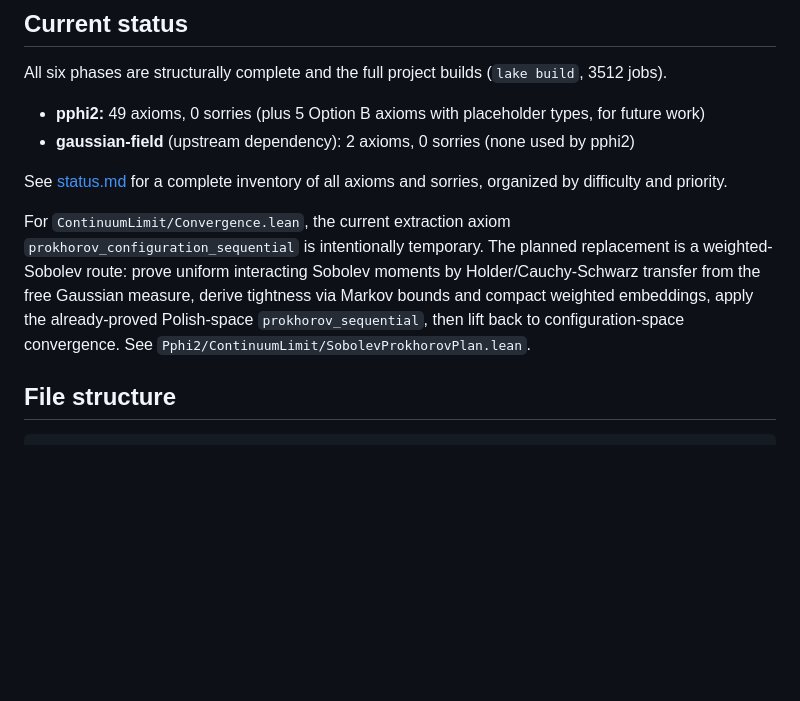
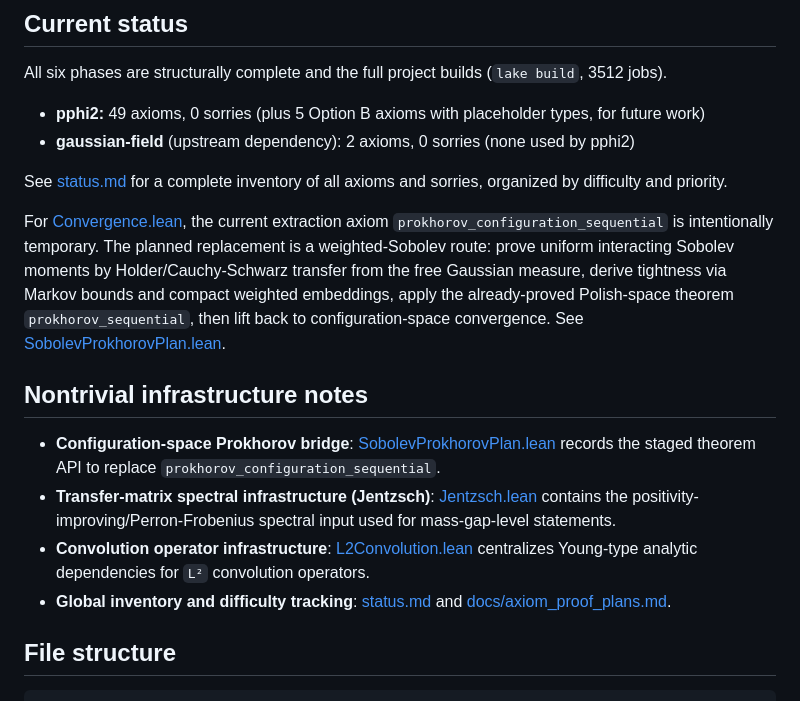
Before and after one commit to mrdouglasny/pphi2, a Markdown page: README.md, the part around the change. GitHub-like rendering; blank space fills up the shorter version.

Commit message:
docs: link convergence references and add infra notes

```diff
--- a/README.md
+++ b/README.md
@@ -60,14 +60,30 @@ All six phases are structurally complete and the full project builds
 See [status.md](status.md) for a complete inventory of all axioms and sorries,
 organized by difficulty and priority.
 
-For `ContinuumLimit/Convergence.lean`, the current extraction axiom
-`prokhorov_configuration_sequential` is intentionally temporary. The planned
-replacement is a weighted-Sobolev route: prove uniform interacting Sobolev
-moments by Holder/Cauchy-Schwarz transfer from the free Gaussian measure,
-derive tightness via Markov bounds and compact weighted embeddings, apply the
-already-proved Polish-space `prokhorov_sequential`, then lift back to
-configuration-space convergence. See
-`Pphi2/ContinuumLimit/SobolevProkhorovPlan.lean`.
+For [Convergence.lean](Pphi2/ContinuumLimit/Convergence.lean), the current
+extraction axiom `prokhorov_configuration_sequential` is intentionally
+temporary. The planned replacement is a weighted-Sobolev route: prove uniform
+interacting Sobolev moments by Holder/Cauchy-Schwarz transfer from the free
+Gaussian measure, derive tightness via Markov bounds and compact weighted
+embeddings, apply the already-proved Polish-space theorem
+`prokhorov_sequential`, then lift back to configuration-space convergence. See
+[SobolevProkhorovPlan.lean](Pphi2/ContinuumLimit/SobolevProkhorovPlan.lean).
+
+## Nontrivial infrastructure notes
+
+- **Configuration-space Prokhorov bridge**:
+  [SobolevProkhorovPlan.lean](Pphi2/ContinuumLimit/SobolevProkhorovPlan.lean)
+  records the staged theorem API to replace
+  `prokhorov_configuration_sequential`.
+- **Transfer-matrix spectral infrastructure (Jentzsch)**:
+  [Jentzsch.lean](Pphi2/TransferMatrix/Jentzsch.lean) contains the
+  positivity-improving/Perron-Frobenius spectral input used for mass-gap-level
+  statements.
+- **Convolution operator infrastructure**:
+  [L2Convolution.lean](Pphi2/TransferMatrix/L2Convolution.lean) centralizes
+  Young-type analytic dependencies for `L²` convolution operators.
+- **Global inventory and difficulty tracking**:
+  [status.md](status.md) and [docs/axiom_proof_plans.md](docs/axiom_proof_plans.md).
 
 ## File structure
 
```
